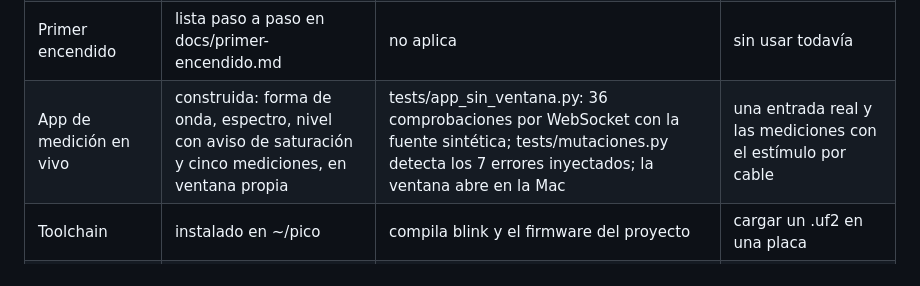
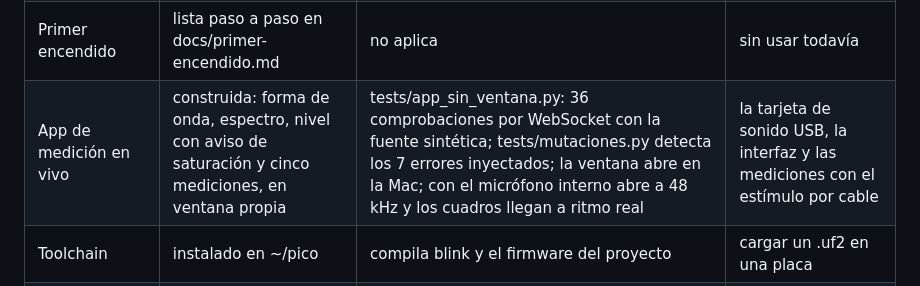
Before and after one commit to reeenatamc/feuoir-interface, a Markdown page: README.md, the part around the change. GitHub-like rendering.

Commit message:
Anota que la app ya corrió con el micrófono interno de la Mac

```diff
--- a/README.md
+++ b/README.md
@@ -24,7 +24,7 @@ Al 2026-09-13 no hay hardware: los componentes no llegaron y nada se probó en u
 | Dominio de reloj | diseño en papel, con jumper de SCK | revisado contra las hojas del PCM1808, el PCM5102A y el RP2040 | las conexiones, los puentes del módulo y el margen de DIN |
 | Resistencias en serie | calculadas: 330 Ω en el reloj maestro y 470 Ω en BCK, LRCK, DOUT y DIN | cálculo contra los límites de corriente y los umbrales de las hojas | sin montar |
 | Primer encendido | lista paso a paso en docs/primer-encendido.md | no aplica | sin usar todavía |
-| App de medición en vivo | construida: forma de onda, espectro, nivel con aviso de saturación y cinco mediciones, en ventana propia | tests/app_sin_ventana.py: 36 comprobaciones por WebSocket con la fuente sintética; tests/mutaciones.py detecta los 7 errores inyectados; la ventana abre en la Mac | una entrada real y las mediciones con el estímulo por cable |
+| App de medición en vivo | construida: forma de onda, espectro, nivel con aviso de saturación y cinco mediciones, en ventana propia | tests/app_sin_ventana.py: 36 comprobaciones por WebSocket con la fuente sintética; tests/mutaciones.py detecta los 7 errores inyectados; la ventana abre en la Mac; con el micrófono interno abre a 48 kHz y los cuadros llegan a ritmo real | la tarjeta de sonido USB, la interfaz y las mediciones con el estímulo por cable |
 | Toolchain | instalado en ~/pico | compila blink y el firmware del proyecto | cargar un .uf2 en una placa |
 | Fase 5: captura por USB | no empezada | arquitectura en docs/audio-usb.md, con TinyUSB 0.18.0 | todo |
 | Fase 6: reproducción | no empezada | opciones de realimentación investigadas | todo |
```
Also changed, not shown: docs/app.md (+1 -1 lines), docs/bitacora.md (+1 -0 lines).
